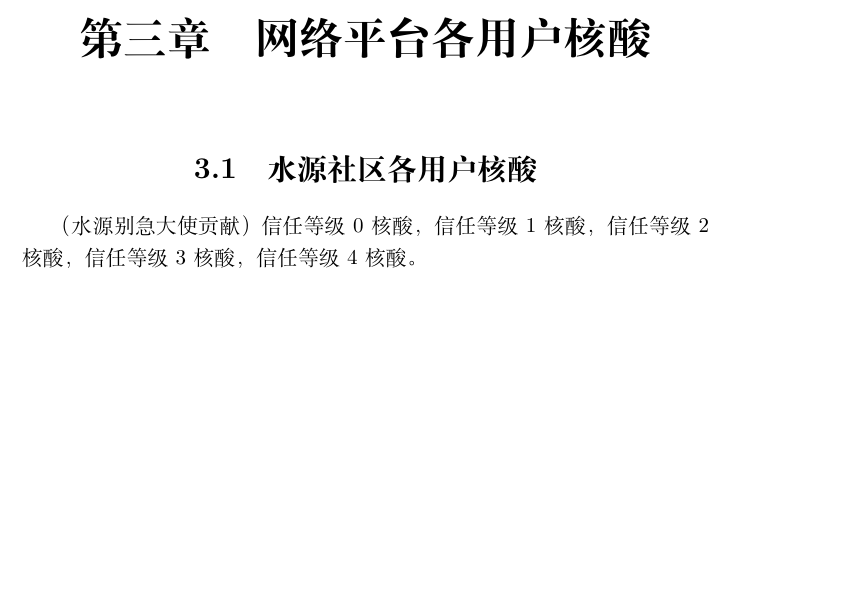
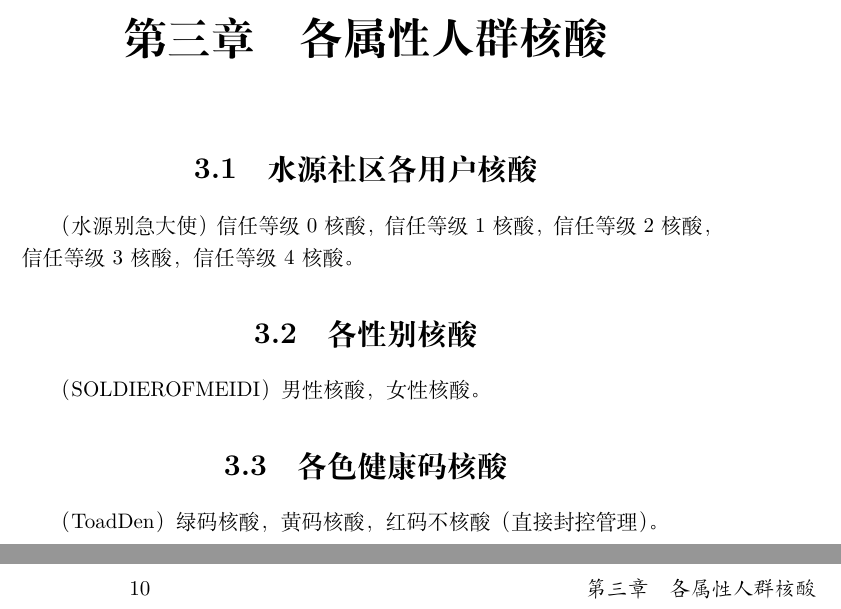
Before and after one commit to dzx-dzx/HeSuanJing, a LaTeX book (root.tex): part of page 9 of 9 before the commit and two parts of pages 9 and 10 of 11 after it, the two joined at a grey line, cut at the place of the change, the shorter picture padded with empty space. Compiled offline with XeLaTeX.

Commit message:
更新至20层

```diff
--- a/root.tex
+++ b/root.tex
@@ -1,4 +1,6 @@
 \documentclass{ctexbook}
+
+\usepackage[colorlinks,allcolors=blue]{hyperref}
 
 \title{核酸经}
 \author{核酸爱好者}
@@ -25,7 +33,18 @@
 \section{各省级行政区核酸}
 河北省核酸，山西省核酸，辽宁省核酸，吉林省核酸，黑龙江省核酸，江苏省核酸，浙江省核酸，安徽省核酸，福建省核酸，江西省核酸，山东省核酸，河南省核酸，湖北省核酸，湖南省核酸，广东省核酸，海南省核酸，四川省核酸，贵州省核酸，云南省核酸，陕西省核酸，甘肃省核酸，青海省核酸，台湾省核酸，内蒙古自治区核酸，广西壮族自治区核酸，西藏自治区核酸，宁夏回族自治区核酸，新疆维吾尔自治区核酸，北京市核酸，天津市核酸，上海市核酸，重庆市核酸，香港特别行政区核酸，澳门特别行政区核酸。
 
-\chapter{网络平台各用户核酸}
+\section{交大各地核酸}
+（False）西区核酸，东区核酸，南区核酸，北区核酸。南体核酸，霍体核酸，东中院核酸，菁菁堂核酸。
+
+\chapter{各属性人群核酸}
 
 \section{水源社区各用户核酸}
-（水源别急大使贡献）信任等级0核酸，信任等级1核酸，信任等级2核酸，信任等级3核酸，信任等级4核酸。
+（水源别急大使）信任等级0核酸，信任等级1核酸，信任等级2核酸，信任等级3核酸，信任等级4核酸。
+
+\section{各性别核酸}
+（SOLDIEROFMEIDI）男性核酸，女性核酸。
+
+\section{各色健康码核酸}
+（ToadDen）绿码核酸，黄码核酸，红码不核酸（直接封控管理）。
+
+\chapter{其他核酸}
```
Also changed, not shown: root.pdf, root.tex (16 more changed lines), 1 other file.
